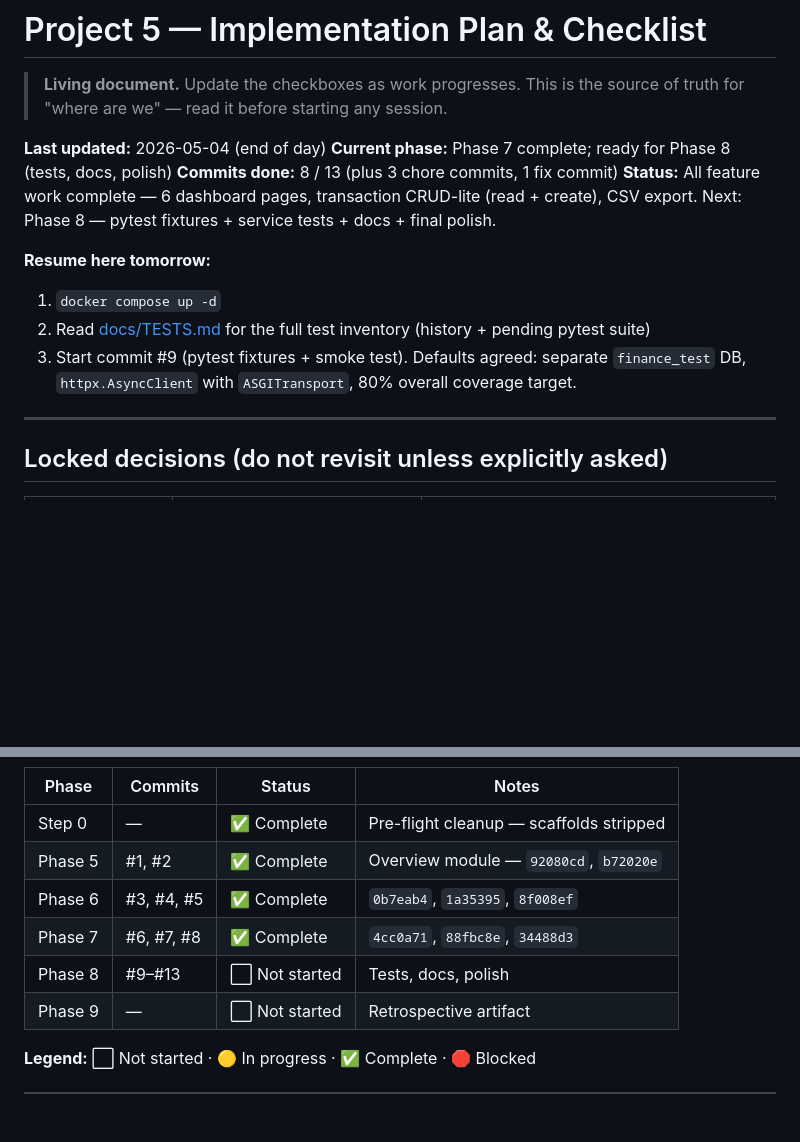
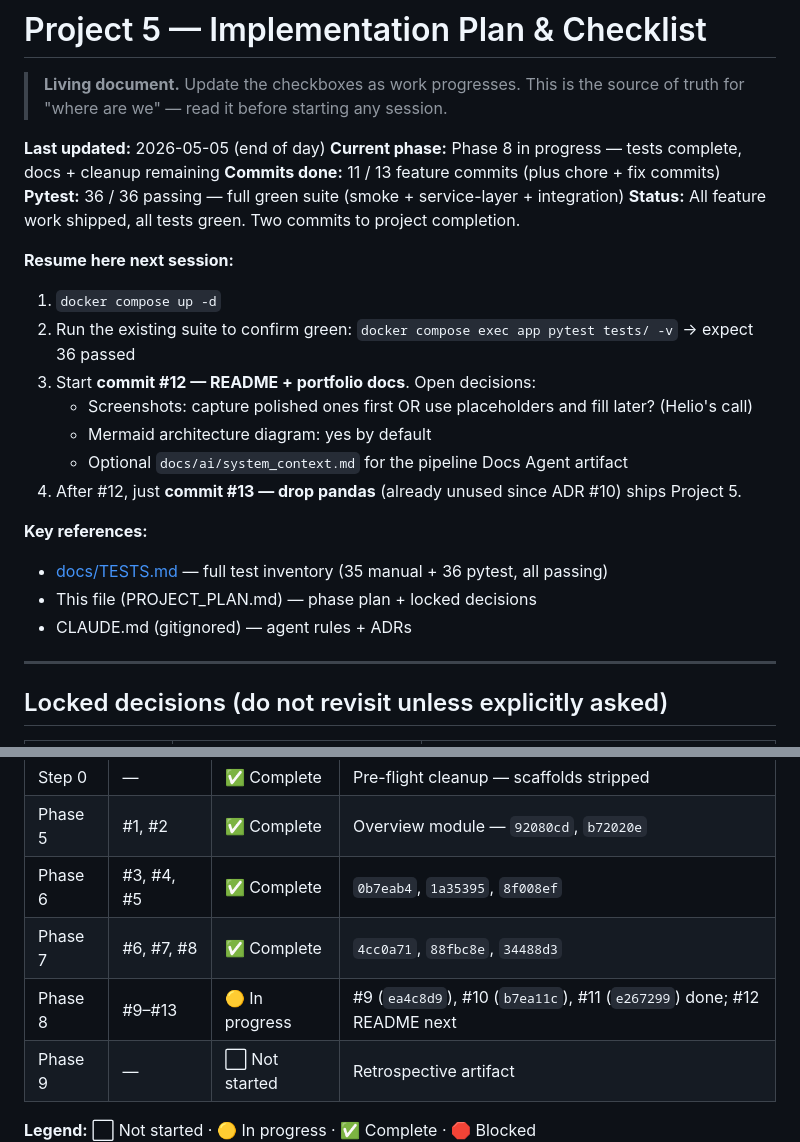
Before and after one commit to HelioZF/financial-analytics-dashboard, a Markdown page: docs/PROJECT_PLAN.md, 2 parts joined by grey strips. Rendered like a GitHub page; blank space fills up the shorter version.

Commit message:
chore(plan): end-of-day checkpoint, Phase 8 tests complete
- 11/13 feature commits done; 36/36 pytest tests passing
- Resume note updated to point at commit #12 (README + portfolio docs)
- Progress tracker reflects Phase 8 in progress with 3/5 commits done
- Two commits remaining: #12 (README) and #13 (drop pandas)

Co-Authored-By: Claude Opus 4.7 (1M context) <noreply@anthropic.com>

```diff
--- a/docs/PROJECT_PLAN.md
+++ b/docs/PROJECT_PLAN.md
@@ -2,15 +2,25 @@
 
 > **Living document.** Update the checkboxes as work progresses. This is the source of truth for "where are we" — read it before starting any session.
 
-**Last updated:** 2026-05-04 (end of day)
-**Current phase:** Phase 7 complete; ready for Phase 8 (tests, docs, polish)
-**Commits done:** 8 / 13 (plus 3 chore commits, 1 fix commit)
-**Status:** All feature work complete — 6 dashboard pages, transaction CRUD-lite (read + create), CSV export. Next: Phase 8 — pytest fixtures + service tests + docs + final polish.
+**Last updated:** 2026-05-05 (end of day)
+**Current phase:** Phase 8 in progress — tests complete, docs + cleanup remaining
+**Commits done:** 11 / 13 feature commits (plus chore + fix commits)
+**Pytest:** 36 / 36 passing — full green suite (smoke + service-layer + integration)
+**Status:** All feature work shipped, all tests green. Two commits to project completion.
 
-**Resume here tomorrow:**
+**Resume here next session:**
 1. `docker compose up -d`
-2. Read [docs/TESTS.md](TESTS.md) for the full test inventory (history + pending pytest suite)
-3. Start commit #9 (pytest fixtures + smoke test). Defaults agreed: separate `finance_test` DB, `httpx.AsyncClient` with `ASGITransport`, 80% overall coverage target.
+2. Run the existing suite to confirm green: `docker compose exec app pytest tests/ -v` → expect 36 passed
+3. Start **commit #12 — README + portfolio docs**. Open decisions:
+   - Screenshots: capture polished ones first OR use placeholders and fill later? (Helio's call)
+   - Mermaid architecture diagram: yes by default
+   - Optional `docs/ai/system_context.md` for the pipeline Docs Agent artifact
+4. After #12, just **commit #13 — drop pandas** (already unused since ADR #10) ships Project 5.
+
+**Key references:**
+- [docs/TESTS.md](TESTS.md) — full test inventory (35 manual + 36 pytest, all passing)
+- This file (PROJECT_PLAN.md) — phase plan + locked decisions
+- CLAUDE.md (gitignored) — agent rules + ADRs
 
 ---
 
@@ -326,7 +336,7 @@ Each commit = one full page (service + router + template). Same pattern as Phase
 | Phase 5 | #1, #2 | ✅ Complete | Overview module — `92080cd`, `b72020e` |
 | Phase 6 | #3, #4, #5 | ✅ Complete | `0b7eab4`, `1a35395`, `8f008ef` |
 | Phase 7 | #6, #7, #8 | ✅ Complete | `4cc0a71`, `88fbc8e`, `34488d3` | Transactions + Export |
-| Phase 8 | #9–#13 | ⬜ Not started | Tests, docs, polish |
+| Phase 8 | #9–#13 | 🟡 In progress | #9 (`ea4c8d9`), #10 (`b7ea11c`), #11 (`e267299`) done; #12 README next |
 | Phase 9 | — | ⬜ Not started | Retrospective artifact |
 
 **Legend:** ⬜ Not started · 🟡 In progress · ✅ Complete · 🛑 Blocked
```
